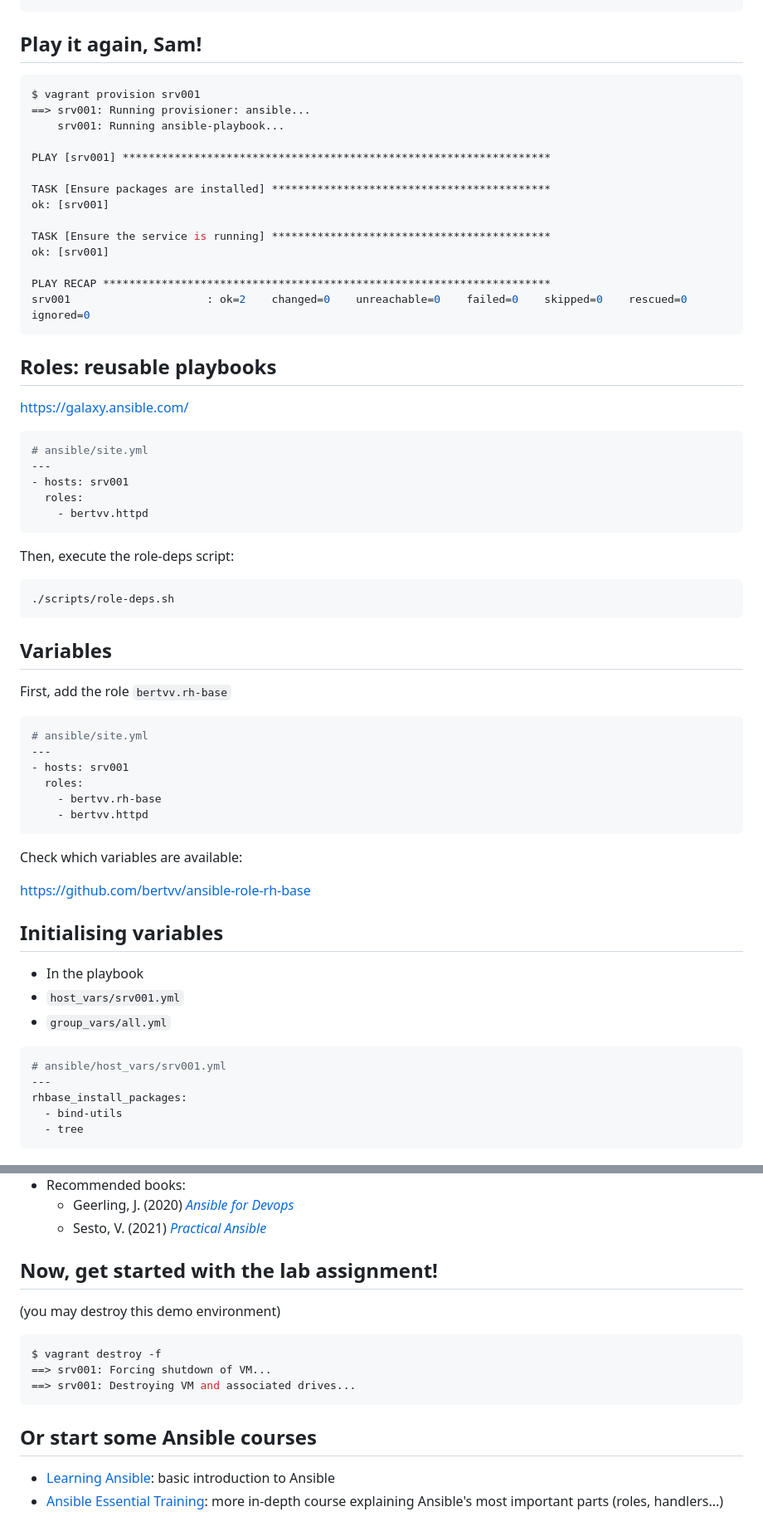
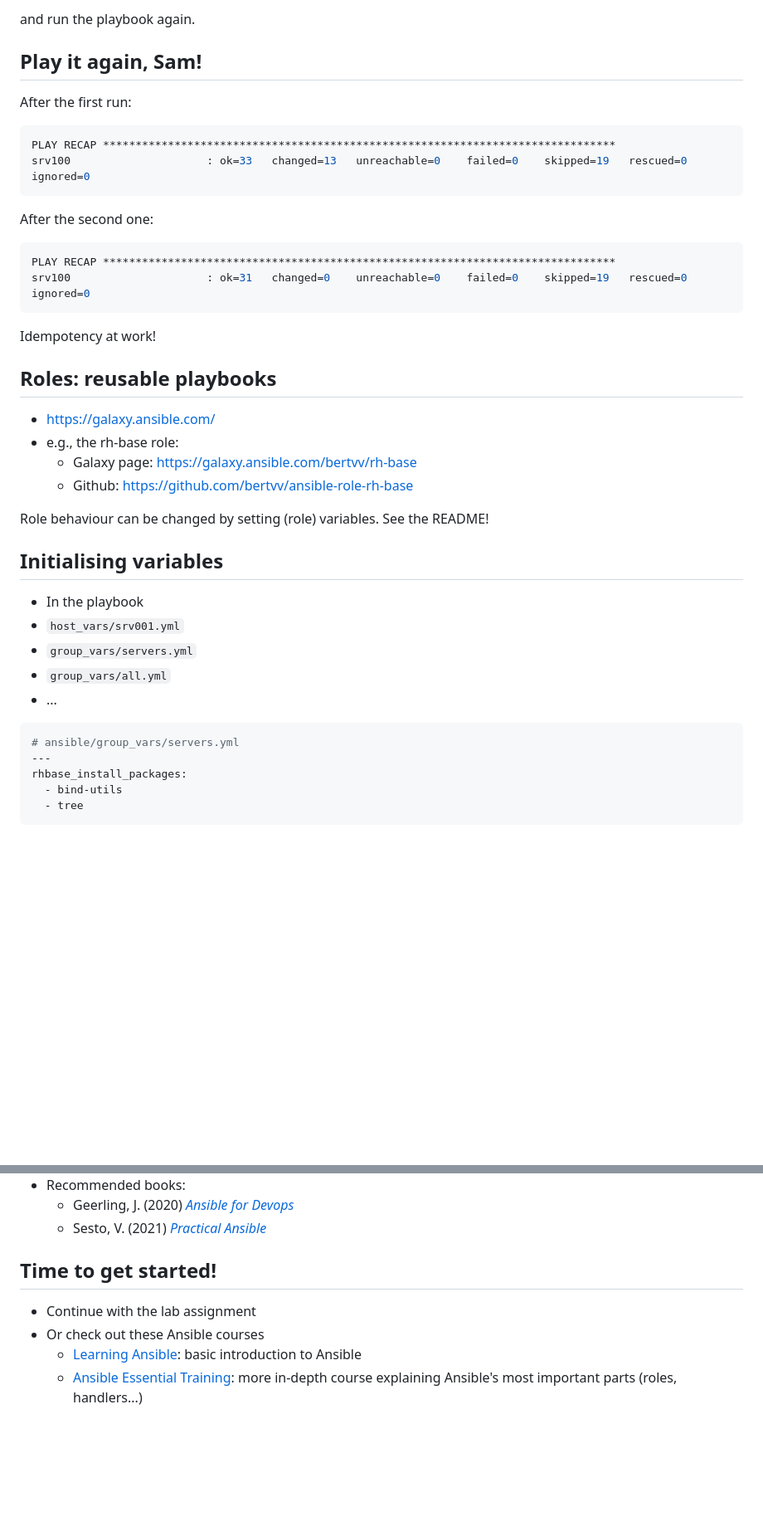
Before and after one commit to HoGentTIN/infra-slides, a Markdown page: 02-config-mgmt.md, 2 parts joined by grey strips. Shown: that part at 83% size. Rendered like a GitHub page; blank space fills up the shorter version.

````diff
--- a/02-config-mgmt.md
+++ b/02-config-mgmt.md
@@ -201,66 +261,42 @@ srv001                     : ok=2    changed=2    unreachable=0    failed=0    s
+and run the playbook again.
 
 ## Play it again, Sam!
 
+After the first run:
+
 ```console
-$ vagrant provision srv001
-==> srv001: Running provisioner: ansible...
-    srv001: Running ansible-playbook...
+PLAY RECAP *******************************************************************************
+srv100                     : ok=33   changed=13   unreachable=0    failed=0    skipped=19   rescued=0    ignored=0
+```
 
-PLAY [srv001] ******************************************************************
+After the second one:
 
-TASK [Ensure packages are installed] *******************************************
-ok: [srv001]
+```console
+PLAY RECAP *******************************************************************************
+srv100                     : ok=31   changed=0    unreachable=0    failed=0    skipped=19   rescued=0    ignored=0
+```
 
-TASK [Ensure the service is running] *******************************************
-ok: [srv001]
-
-PLAY RECAP *********************************************************************
-srv001                     : ok=2    changed=0    unreachable=0    failed=0    skipped=0    rescued=0    ignored=0
-```
+Idempotency at work!
 
 ## Roles: reusable playbooks
 
-<https://galaxy.ansible.com/>
+- <https://galaxy.ansible.com/>
+- e.g., the rh-base role:
+    - Galaxy page: <https://galaxy.ansible.com/bertvv/rh-base>
+    - Github: <https://github.com/bertvv/ansible-role-rh-base>
 
-```console
-# ansible/site.yml
----
-- hosts: srv001
-  roles:
-    - bertvv.httpd
-```
-
-Then, execute the role-deps script:
-
-```console
-./scripts/role-deps.sh
-```
-
-## Variables
-
-First, add the role `bertvv.rh-base`
-
-```console
-# ansible/site.yml
----
-- hosts: srv001
-  roles:
-    - bertvv.rh-base
-    - bertvv.httpd
-```
-
-Check which variables are available:
-
-<https://github.com/bertvv/ansible-role-rh-base>
+Role behaviour can be changed by setting (role) variables. See the README!
 
 ## Initialising variables
 
 - In the playbook
 - `host_vars/srv001.yml`
+- `group_vars/servers.yml`
 - `group_vars/all.yml`
+- ...
 
 ```yaml
-# ansible/host_vars/srv001.yml
+# ansible/group_vars/servers.yml
 ---
 rhbase_install_packages:
   - bind-utils
@@ -277,17 +313,9 @@ rhbase_install_packages:
     - Geerling, J. (2020) [*Ansible for Devops*](https://leanpub.com/ansible-for-devops)
     - Sesto, V. (2021) [*Practical Ansible*](https://link.springer.com/book/10.1007%2F978-1-4842-6485-0)
 
-## Now, get started with the lab assignment!
+## Time to get started!
 
-(you may destroy this demo environment)
-
-```console
-$ vagrant destroy -f
-==> srv001: Forcing shutdown of VM...
-==> srv001: Destroying VM and associated drives...
-```
-
-## Or start some Ansible courses
-
-- [Learning Ansible](https://www.linkedin.com/learning/learning-ansible-2020/starting-your-ansible-journey): basic introduction to Ansible
-- [Ansible Essential Training](https://www.linkedin.com/learning/ansible-essential-training-14199798/upgrade-your-it-skills-with-ansible): more in-depth course explaining Ansible's most important parts (roles, handlers...)
+- Continue with the lab assignment
+- Or check out these Ansible courses
+    - [Learning Ansible](https://www.linkedin.com/learning/learning-ansible-2020/starting-your-ansible-journey): basic introduction to Ansible
+    - [Ansible Essential Training](https://www.linkedin.com/learning/ansible-essential-training-14199798/upgrade-your-it-skills-with-ansible): more in-depth course explaining Ansible's most important parts (roles, handlers...)
````
Also changed, not shown: other parts of 02-config-mgmt.md (+81 -21 lines).
